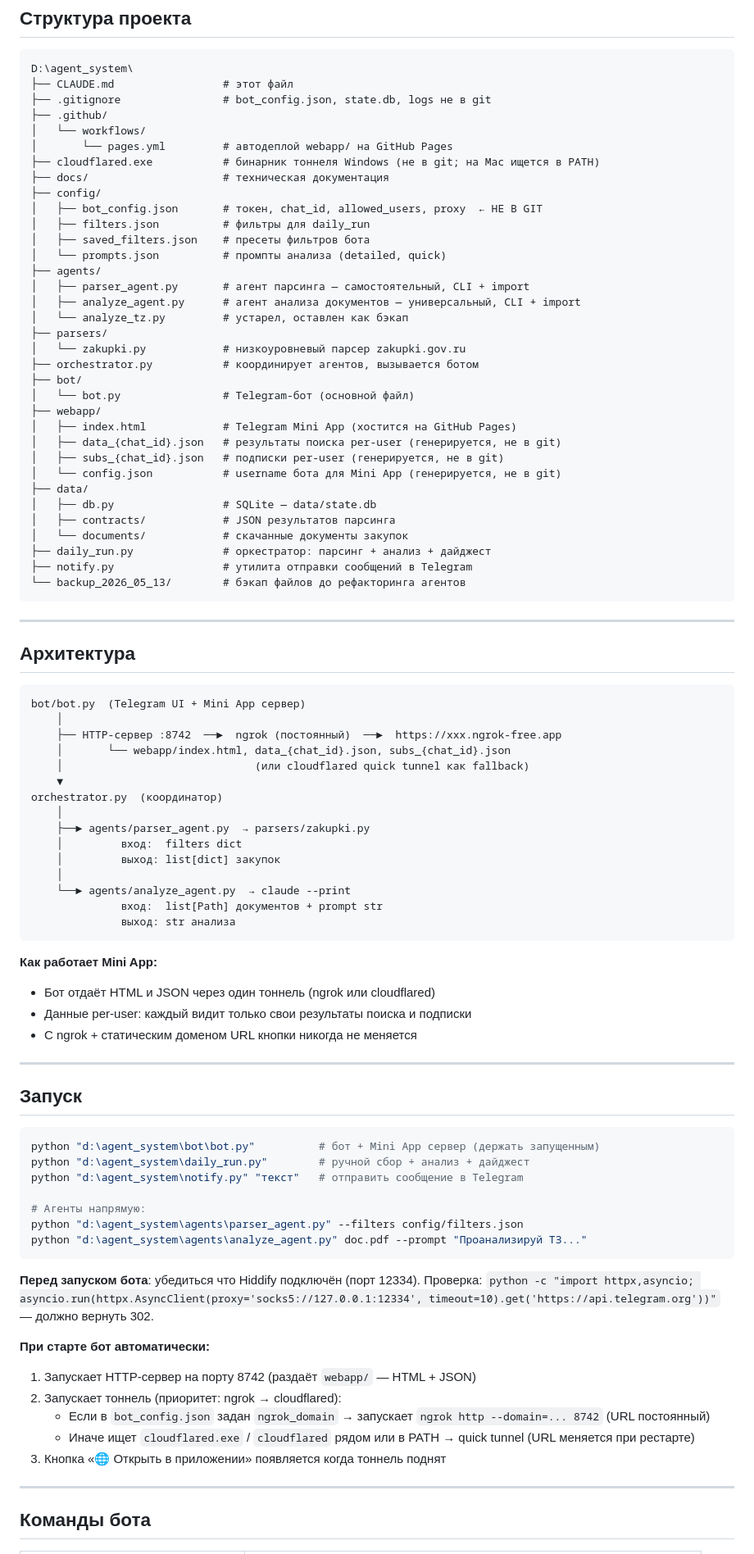
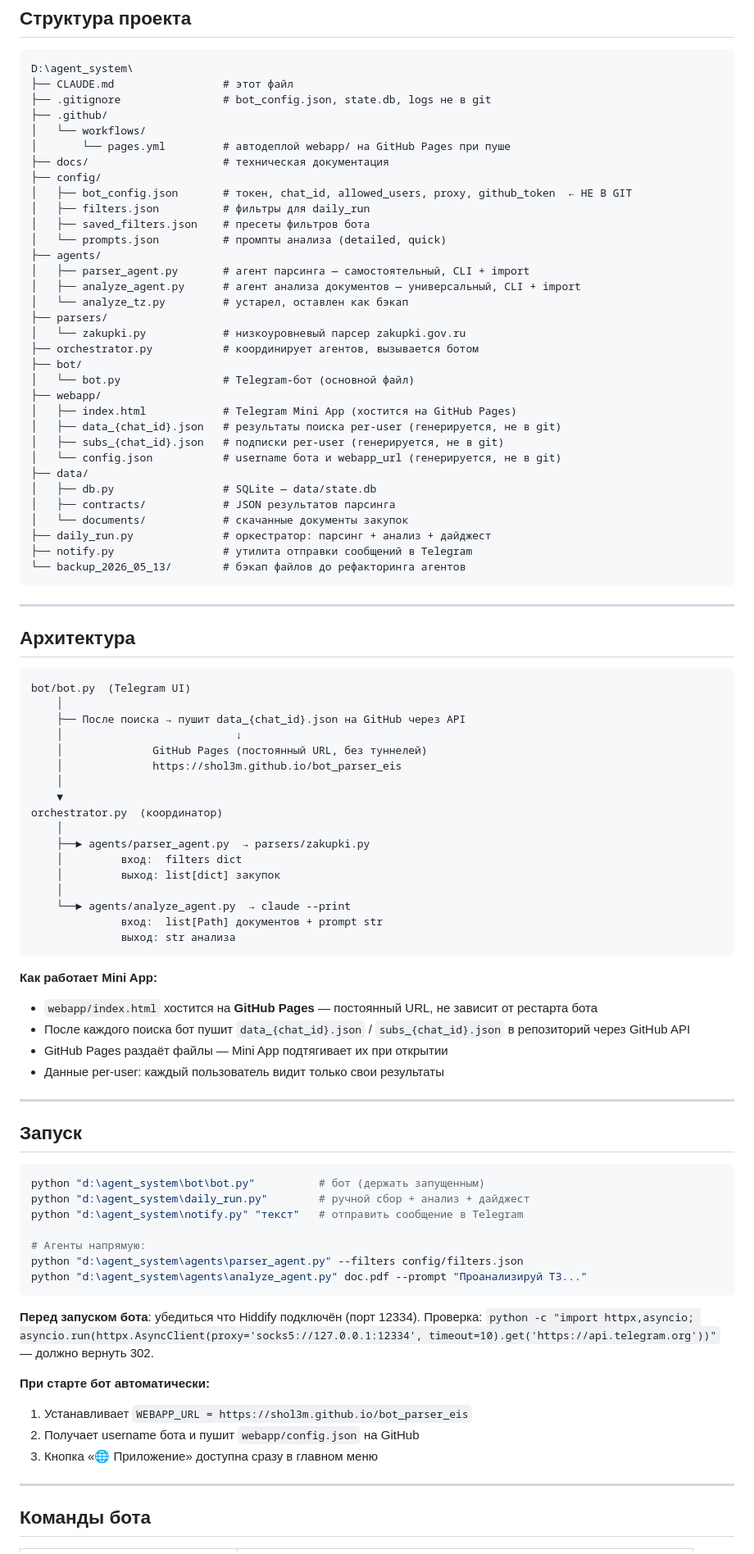
Before and after one commit to shol3m/bot_parser_eis, a Markdown page: CLAUDE.md, the part around one of its changes. Shown at 82% size. GitHub-like rendering.

Commit message:
Update docs: GitHub Pages Mini App, remove tunnel references

````diff
--- a/CLAUDE.md
+++ b/CLAUDE.md
@@ -17,11 +17,10 @@ D:\agent_system\
 ├── .gitignore                # bot_config.json, state.db, logs не в git
 ├── .github/
 │   └── workflows/
-│       └── pages.yml         # автодеплой webapp/ на GitHub Pages
-├── cloudflared.exe           # бинарник тоннеля Windows (не в git; на Mac ищется в PATH)
+│       └── pages.yml         # автодеплой webapp/ на GitHub Pages при пуше
 ├── docs/                     # техническая документация
 ├── config/
-│   ├── bot_config.json       # токен, chat_id, allowed_users, proxy  ← НЕ В GIT
+│   ├── bot_config.json       # токен, chat_id, allowed_users, proxy, github_token  ← НЕ В GIT
 │   ├── filters.json          # фильтры для daily_run
 │   ├── saved_filters.json    # пресеты фильтров бота
 │   └── prompts.json          # промпты анализа (detailed, quick)
@@ -38,7 +37,7 @@ D:\agent_system\
 │   ├── index.html            # Telegram Mini App (хостится на GitHub Pages)
 │   ├── data_{chat_id}.json   # результаты поиска per-user (генерируется, не в git)
 │   ├── subs_{chat_id}.json   # подписки per-user (генерируется, не в git)
-│   └── config.json           # username бота для Mini App (генерируется, не в git)
+│   └── config.json           # username бота и webapp_url (генерируется, не в git)
 ├── data/
 │   ├── db.py                 # SQLite — data/state.db
 │   ├── contracts/            # JSON результатов парсинга
@@ -53,11 +52,13 @@ D:\agent_system\
 ## Архитектура
 
 ```
-bot/bot.py  (Telegram UI + Mini App сервер)
+bot/bot.py  (Telegram UI)
     │
-    ├── HTTP-сервер :8742  ──►  ngrok (постоянный)  ──►  https://xxx.ngrok-free.app
-    │       └── webapp/index.html, data_{chat_id}.json, subs_{chat_id}.json
-    │                              (или cloudflared quick tunnel как fallback)
+    ├── После поиска → пушит data_{chat_id}.json на GitHub через API
+    │                           ↓
+    │              GitHub Pages (постоянный URL, без туннелей)
+    │              https://shol3m.github.io/bot_parser_eis
+    │
     ▼
 orchestrator.py  (координатор)
     │
@@ -71,16 +72,17 @@ orchestrator.py  (координатор)
 ```
 
 **Как работает Mini App:**
-- Бот отдаёт HTML и JSON через один тоннель (ngrok или cloudflared)
-- Данные per-user: каждый видит только свои результаты поиска и подписки
-- С ngrok + статическим доменом URL кнопки никогда не меняется
+- `webapp/index.html` хостится на **GitHub Pages** — постоянный URL, не зависит от рестарта бота
+- После каждого поиска бот пушит `data_{chat_id}.json` / `subs_{chat_id}.json` в репозиторий через GitHub API
+- GitHub Pages раздаёт файлы — Mini App подтягивает их при открытии
+- Данные per-user: каждый пользователь видит только свои результаты
 
 ---
 
 ## Запуск
 
 ```bash
-python "d:\agent_system\bot\bot.py"          # бот + Mini App сервер (держать запущенным)
+python "d:\agent_system\bot\bot.py"          # бот (держать запущенным)
 python "d:\agent_system\daily_run.py"        # ручной сбор + анализ + дайджест
 python "d:\agent_system\notify.py" "текст"   # отправить сообщение в Telegram
 
@@ -93,11 +95,9 @@ python "d:\agent_system\agents\analyze_agent.py" doc.pdf --prompt "Проана
 Проверка: `python -c "import httpx,asyncio; asyncio.run(httpx.AsyncClient(proxy='socks5://127.0.0.1:12334', timeout=10).get('https://api.telegram.org'))"` — должно вернуть 302.
 
 **При старте бот автоматически:**
-1. Запускает HTTP-сервер на порту 8742 (раздаёт `webapp/` — HTML + JSON)
-2. Запускает тоннель (приоритет: ngrok → cloudflared):
-   - Если в `bot_config.json` задан `ngrok_domain` → запускает `ngrok http --domain=... 8742` (URL постоянный)
-   - Иначе ищет `cloudflared.exe` / `cloudflared` рядом или в PATH → quick tunnel (URL меняется при рестарте)
-3. Кнопка «🌐 Открыть в приложении» появляется когда тоннель поднят
+1. Устанавливает `WEBAPP_URL = https://shol3m.github.io/bot_parser_eis`
+2. Получает username бота и пушит `webapp/config.json` на GitHub
+3. Кнопка «🌐 Приложение» доступна сразу в главном меню
 
 ---
 
````
Also changed, not shown: other parts of CLAUDE.md (+6 -24 lines).
